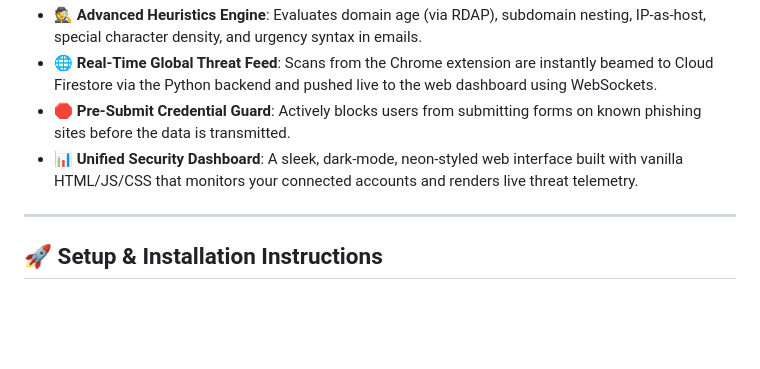
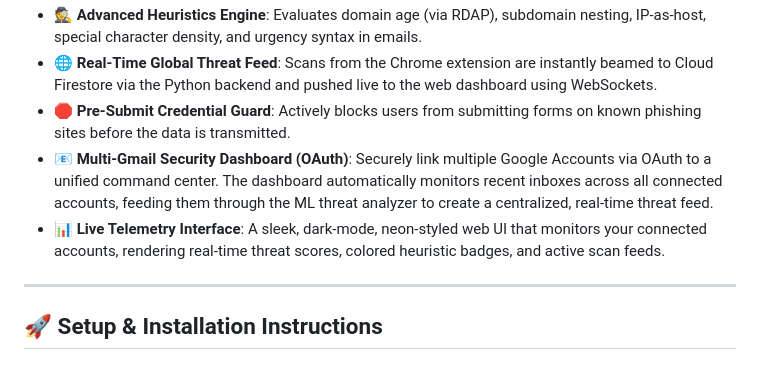
Before and after one commit to Purjeet979/KALKI-, a Markdown page: README.md, the part around the change. Rendered like a GitHub page; blank space fills up the shorter version.

Commit message:
Docs: Emphasize Multi-Gmail OAuth feature in README

```diff
--- a/README.md
+++ b/README.md
@@ -38,7 +38,8 @@ KALKI is a professional-grade, AI-powered cybersecurity suite designed to interc
 - 🕵️ **Advanced Heuristics Engine**: Evaluates domain age (via RDAP), subdomain nesting, IP-as-host, special character density, and urgency syntax in emails.
 - 🌐 **Real-Time Global Threat Feed**: Scans from the Chrome extension are instantly beamed to Cloud Firestore via the Python backend and pushed live to the web dashboard using WebSockets.
 - 🛑 **Pre-Submit Credential Guard**: Actively blocks users from submitting forms on known phishing sites before the data is transmitted.
-- 📊 **Unified Security Dashboard**: A sleek, dark-mode, neon-styled web interface built with vanilla HTML/JS/CSS that monitors your connected accounts and renders live threat telemetry.
+- 📧 **Multi-Gmail Security Dashboard (OAuth)**: Securely link multiple Google Accounts via OAuth to a unified command center. The dashboard automatically monitors recent inboxes across all connected accounts, feeding them through the ML threat analyzer to create a centralized, real-time threat feed.
+- 📊 **Live Telemetry Interface**: A sleek, dark-mode, neon-styled web UI that monitors your connected accounts, rendering real-time threat scores, colored heuristic badges, and active scan feeds.
 
 ---
 
```
